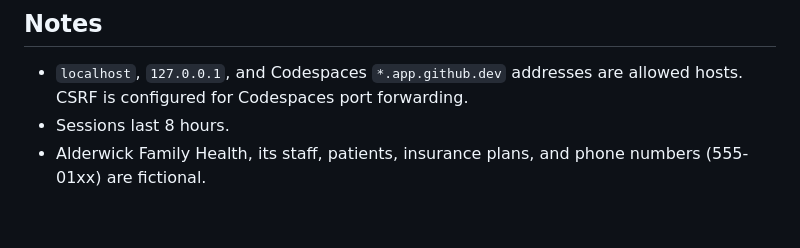
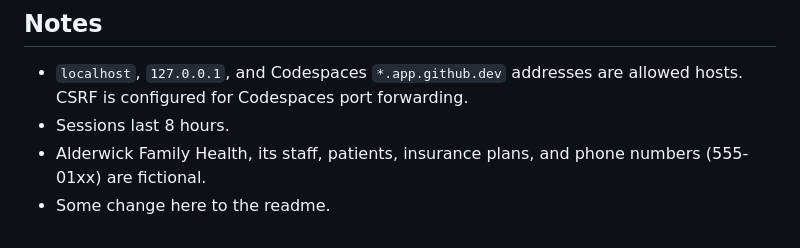
Before and after one commit to matthewpecsok/IS4490-alderwick-health-app, a Markdown page: README.md, the part around the change. Drawn GitHub-style.

Commit message:
changing readme text

```diff
--- a/README.md
+++ b/README.md
@@ -175,3 +175,4 @@ Logging is configured in `config/settings.py` (`LOGGING`). Set `ALDERWICK_LOG_LE
 - `localhost`, `127.0.0.1`, and Codespaces `*.app.github.dev` addresses are allowed hosts. CSRF is configured for Codespaces port forwarding.
 - Sessions last 8 hours.
 - Alderwick Family Health, its staff, patients, insurance plans, and phone numbers (555-01xx) are fictional.
+- Some change here to the readme.
```
